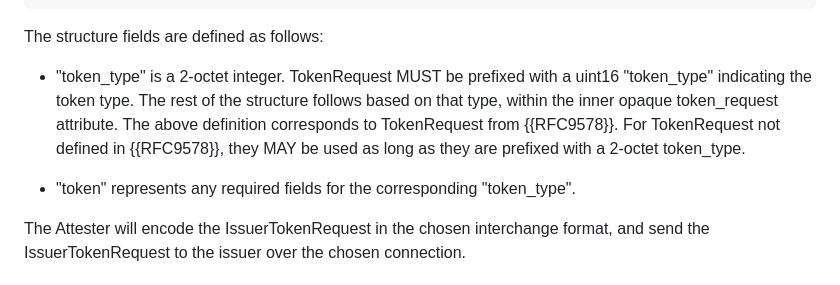
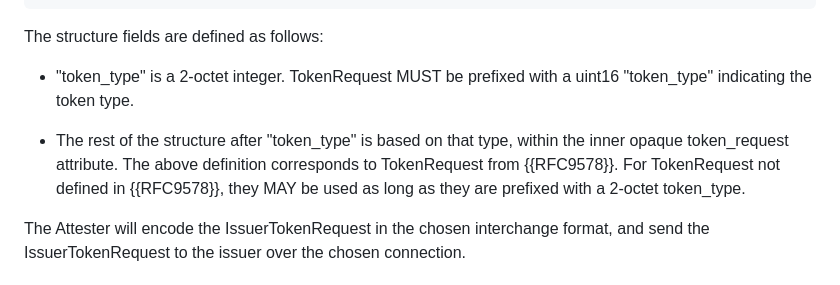
Before and after one commit to smhendrickson/draft-hendrickson-pp-attesterissuer, a Markdown page: draft-hendrickson-pp-attesterissuer.md, the part around the change. Drawn GitHub-style.

Commit message:
address comment

```diff
--- a/draft-hendrickson-pp-attesterissuer.md
+++ b/draft-hendrickson-pp-attesterissuer.md
@@ -146,13 +146,12 @@ struct {
 The structure fields are defined as follows:
 
 - "token_type" is a 2-octet integer. TokenRequest MUST be prefixed with a uint16
-  "token_type" indicating the token type. The rest of the structure follows
-  based on that type, within the inner opaque token_request attribute. The above
-  definition corresponds to TokenRequest from {{RFC9578}}. For TokenRequest not
-  defined in {{RFC9578}}, they MAY be used as long as they are prefixed with a
-  2-octet token_type.
+  "token_type" indicating the token type.
 
-- "token" represents any required fields for the corresponding "token_type".
+- The rest of the structure after "token_type" is based on that type, within the
+inner opaque token_request attribute. The above definition corresponds to
+TokenRequest from {{RFC9578}}. For TokenRequest not defined in {{RFC9578}}, they
+MAY be used as long as they are prefixed with a 2-octet token_type.
 
 The Attester will encode the IssuerTokenRequest in the chosen interchange format,
 and send the IssuerTokenRequest to the issuer over the chosen connection.
```
